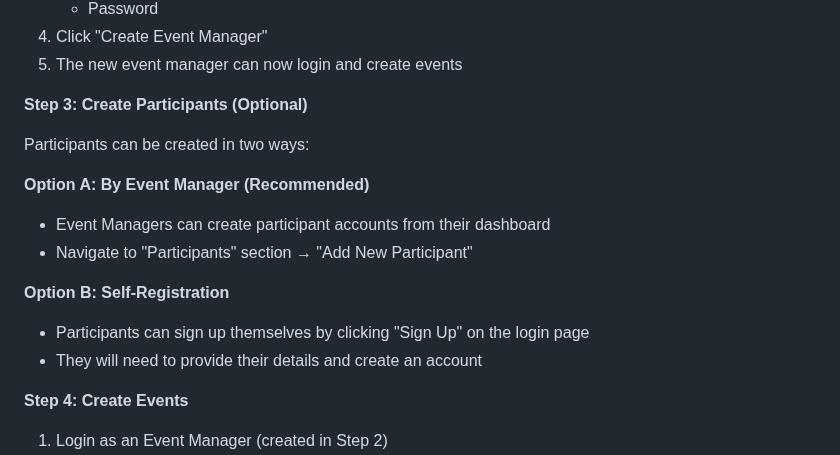
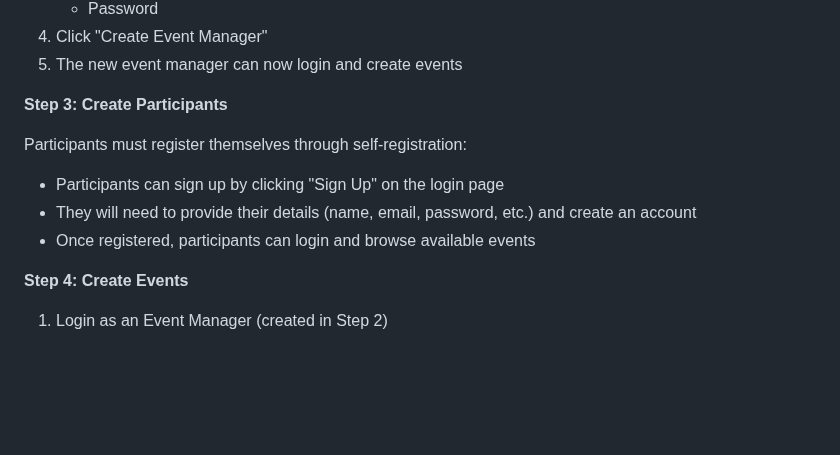
Before and after one commit to surti1mr/PMS, a Markdown page: README.md, the part around the change. Rendered like a GitHub page; blank space fills up the shorter version.

```diff
--- a/README.md
+++ b/README.md
@@ -155,17 +155,13 @@ Once logged in as admin:
 4. Click "Create Event Manager"
 5. The new event manager can now login and create events
 
-**Step 3: Create Participants (Optional)**
+**Step 3: Create Participants**
 
-Participants can be created in two ways:
+Participants must register themselves through self-registration:
 
-**Option A: By Event Manager (Recommended)**
-- Event Managers can create participant accounts from their dashboard
-- Navigate to "Participants" section → "Add New Participant"
-
-**Option B: Self-Registration**
-- Participants can sign up themselves by clicking "Sign Up" on the login page
-- They will need to provide their details and create an account
+- Participants can sign up by clicking "Sign Up" on the login page
+- They will need to provide their details (name, email, password, etc.) and create an account
+- Once registered, participants can login and browse available events
 
 **Step 4: Create Events**
 
```
